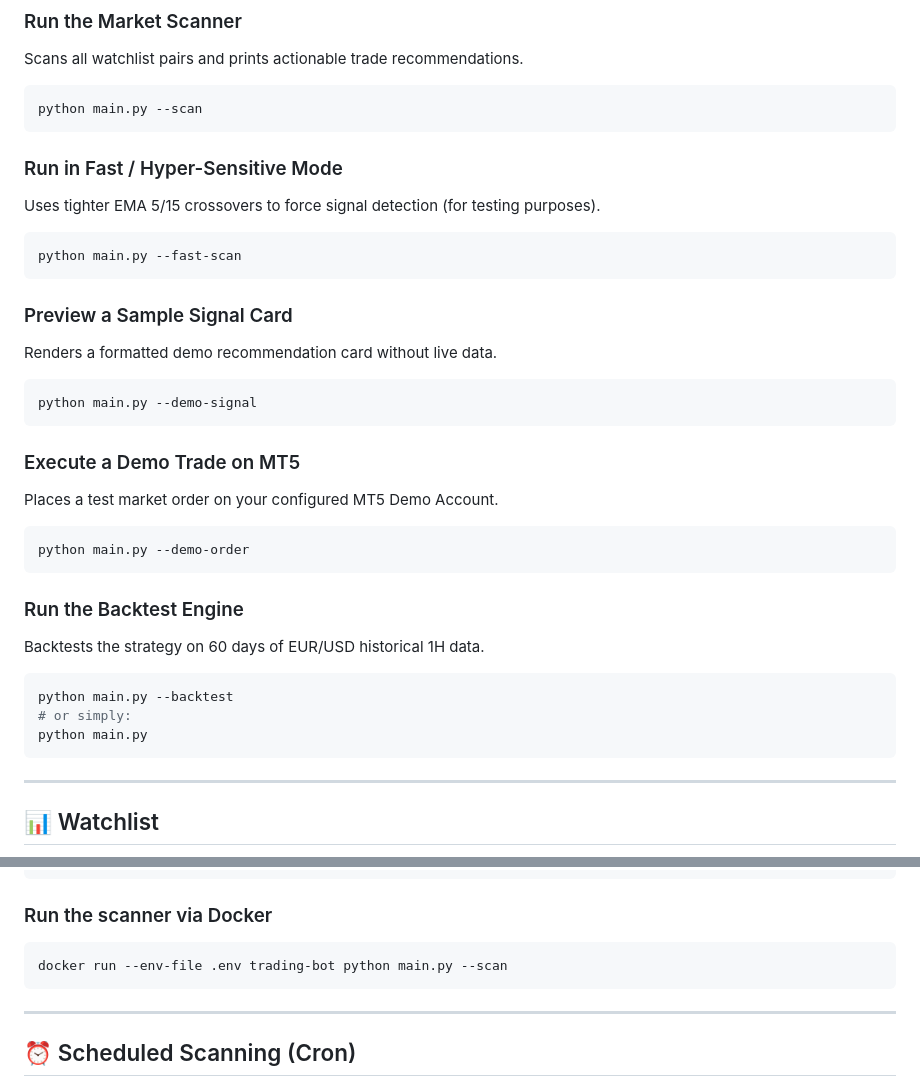
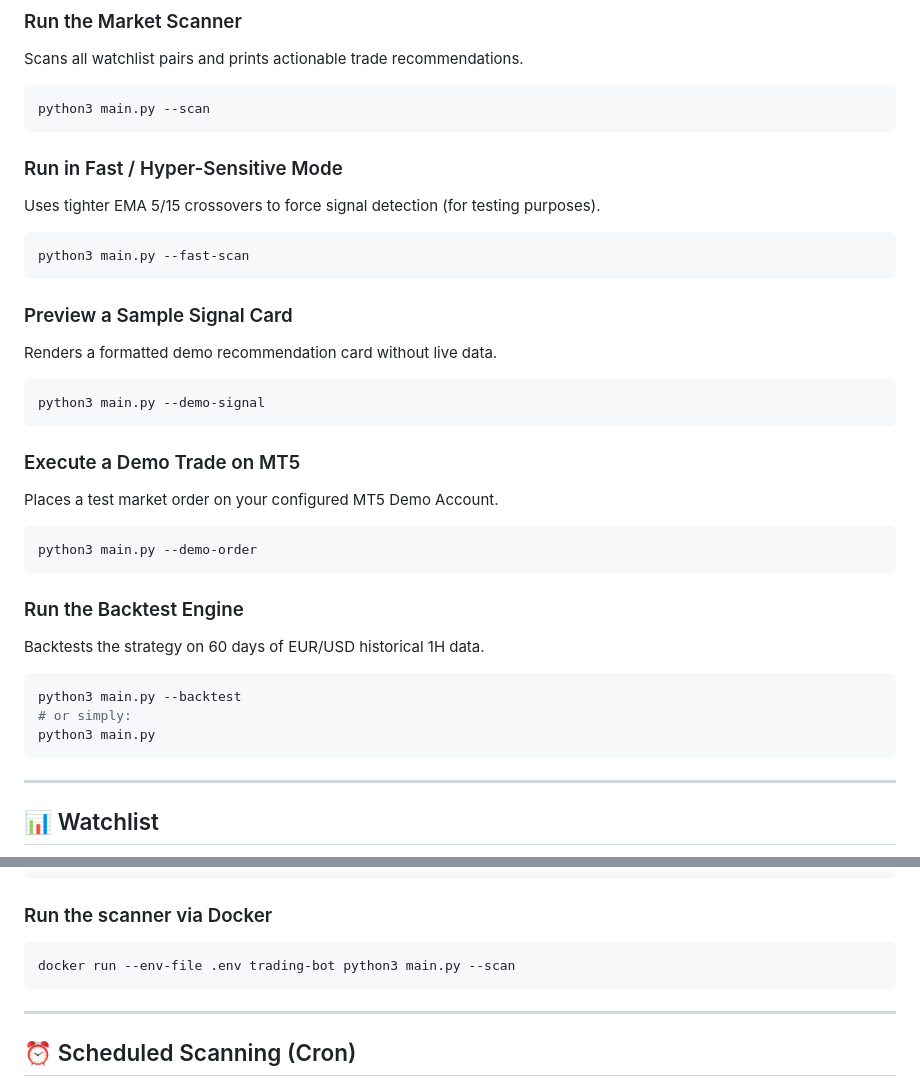
Before and after one commit to moeketsi200/trading, a Markdown page: README.md, 2 parts joined by grey strips. Rendered like a GitHub page.

Commit message:
Update python commands to python3 in README

````diff
--- a/README.md
+++ b/README.md
@@ -109,37 +109,37 @@ Edit `.env` to set your credentials (see [Environment Variables](#-environment-v
 Scans all watchlist pairs and prints actionable trade recommendations.
 
 ```bash
-python main.py --scan
+python3 main.py --scan
 ```
 
 ### Run in Fast / Hyper-Sensitive Mode
 Uses tighter EMA 5/15 crossovers to force signal detection (for testing purposes).
 
 ```bash
-python main.py --fast-scan
+python3 main.py --fast-scan
 ```
 
 ### Preview a Sample Signal Card
 Renders a formatted demo recommendation card without live data.
 
 ```bash
-python main.py --demo-signal
+python3 main.py --demo-signal
 ```
 
 ### Execute a Demo Trade on MT5
 Places a test market order on your configured MT5 Demo Account.
 
 ```bash
-python main.py --demo-order
+python3 main.py --demo-order
 ```
 
 ### Run the Backtest Engine
 Backtests the strategy on 60 days of EUR/USD historical 1H data.
 
 ```bash
-python main.py --backtest
+python3 main.py --backtest
 # or simply:
-python main.py
+python3 main.py
 ```
 
 ---
@@ -204,7 +204,7 @@ docker compose up --build
 ### Run the scanner via Docker
 
 ```bash
-docker run --env-file .env trading-bot python main.py --scan
+docker run --env-file .env trading-bot python3 main.py --scan
 ```
 
 ---
````
